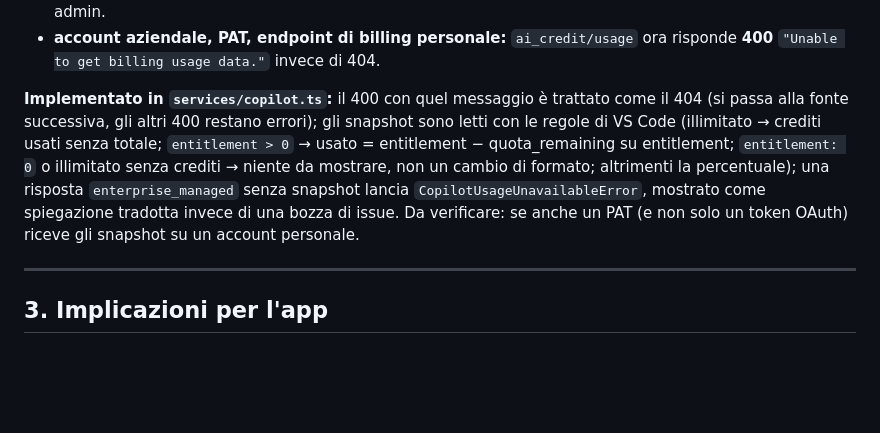
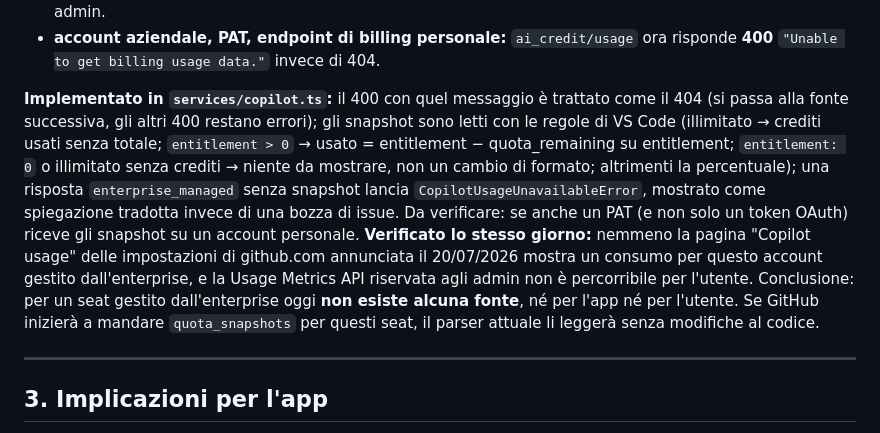
Before and after one commit to suppressio/ia-hypermiler, a Markdown page: RESEARCH.it.md, the part around the change. Rendered like a GitHub page; blank space fills up the shorter version.

Commit message:
docs(research): enterprise-managed Copilot seats have no usage source at all
Co-Authored-By: Claude Opus 5.5 <noreply@anthropic.com>

```diff
--- a/RESEARCH.it.md
+++ b/RESEARCH.it.md
@@ -111,7 +111,7 @@ Nessun progetto community risolve in modo "pulito" il caso seat-aziendale; chi c
 - **account aziendale, token OAuth:** HTTP 200 con `access_type_sku: "enterprise_managed"`, `assigned_date: null`, `organization_list`/`enterprise_list` vuote e **nessun** `quota_snapshots`/`token_based_billing`/`quota_reset_date` — come con il PAT a luglio. Nemmeno VS Code ha qualcosa da mostrare per un account così. L'unica fonte resta la Usage Metrics API riservata agli admin.
 - **account aziendale, PAT, endpoint di billing personale:** `ai_credit/usage` ora risponde **400** `"Unable to get billing usage data."` invece di 404.
 
-**Implementato in `services/copilot.ts`:** il 400 con quel messaggio è trattato come il 404 (si passa alla fonte successiva, gli altri 400 restano errori); gli snapshot sono letti con le regole di VS Code (illimitato → crediti usati senza totale; `entitlement > 0` → usato = entitlement − quota_remaining su entitlement; `entitlement: 0` o illimitato senza crediti → niente da mostrare, non un cambio di formato; altrimenti la percentuale); una risposta `enterprise_managed` senza snapshot lancia `CopilotUsageUnavailableError`, mostrato come spiegazione tradotta invece di una bozza di issue. Da verificare: se anche un PAT (e non solo un token OAuth) riceve gli snapshot su un account personale.
+**Implementato in `services/copilot.ts`:** il 400 con quel messaggio è trattato come il 404 (si passa alla fonte successiva, gli altri 400 restano errori); gli snapshot sono letti con le regole di VS Code (illimitato → crediti usati senza totale; `entitlement > 0` → usato = entitlement − quota_remaining su entitlement; `entitlement: 0` o illimitato senza crediti → niente da mostrare, non un cambio di formato; altrimenti la percentuale); una risposta `enterprise_managed` senza snapshot lancia `CopilotUsageUnavailableError`, mostrato come spiegazione tradotta invece di una bozza di issue. Da verificare: se anche un PAT (e non solo un token OAuth) riceve gli snapshot su un account personale. **Verificato lo stesso giorno:** nemmeno la pagina "Copilot usage" delle impostazioni di github.com annunciata il 20/07/2026 mostra un consumo per questo account gestito dall'enterprise, e la Usage Metrics API riservata agli admin non è percorribile per l'utente. Conclusione: per un seat gestito dall'enterprise oggi **non esiste alcuna fonte**, né per l'app né per l'utente. Se GitHub inizierà a mandare `quota_snapshots` per questi seat, il parser attuale li leggerà senza modifiche al codice.
 
 ---
 
```
Also changed, not shown: CLAUDE.md (+1 -1 lines), RESEARCH.md (+1 -1 lines).
